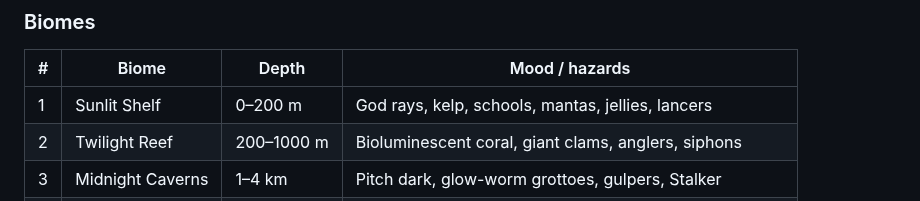
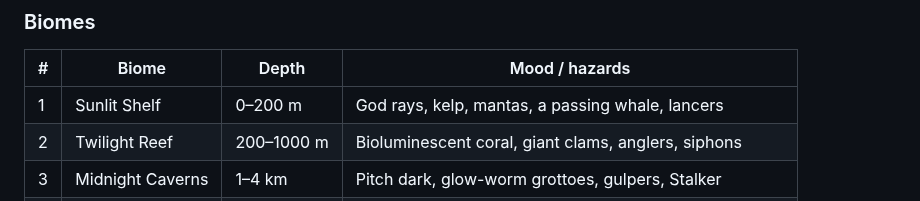
Before and after one commit to ShibaInKyoto/AIvsAI-Game-Comp-2, a Markdown page: docs/DESIGN.md, the part around the change. Rendered like a GitHub page.

```diff
--- a/docs/DESIGN.md
+++ b/docs/DESIGN.md
@@ -47,7 +47,7 @@ Hangar (spend salvage & research) -> Dive -> Zone 1 -> Decompression stop
 
 | # | Biome            | Depth       | Mood / hazards                                        |
 |---|------------------|-------------|-------------------------------------------------------|
-| 1 | Sunlit Shelf     | 0–200 m     | God rays, kelp, schools, mantas, jellies, lancers     |
+| 1 | Sunlit Shelf     | 0–200 m     | God rays, kelp, mantas, a passing whale, lancers      |
 | 2 | Twilight Reef    | 200–1000 m  | Bioluminescent coral, giant clams, anglers, siphons   |
 | 3 | Midnight Caverns | 1–4 km      | Pitch dark, glow-worm grottoes, gulpers, Stalker      |
 | 4 | Abyssal Vents    | 4–6 km      | Hydrothermal vents, singing glass, latching isopods   |
```
Also changed, not shown: README.md (+6 -3 lines), docs/screenshots/shelf.jpg, 15 other files.
